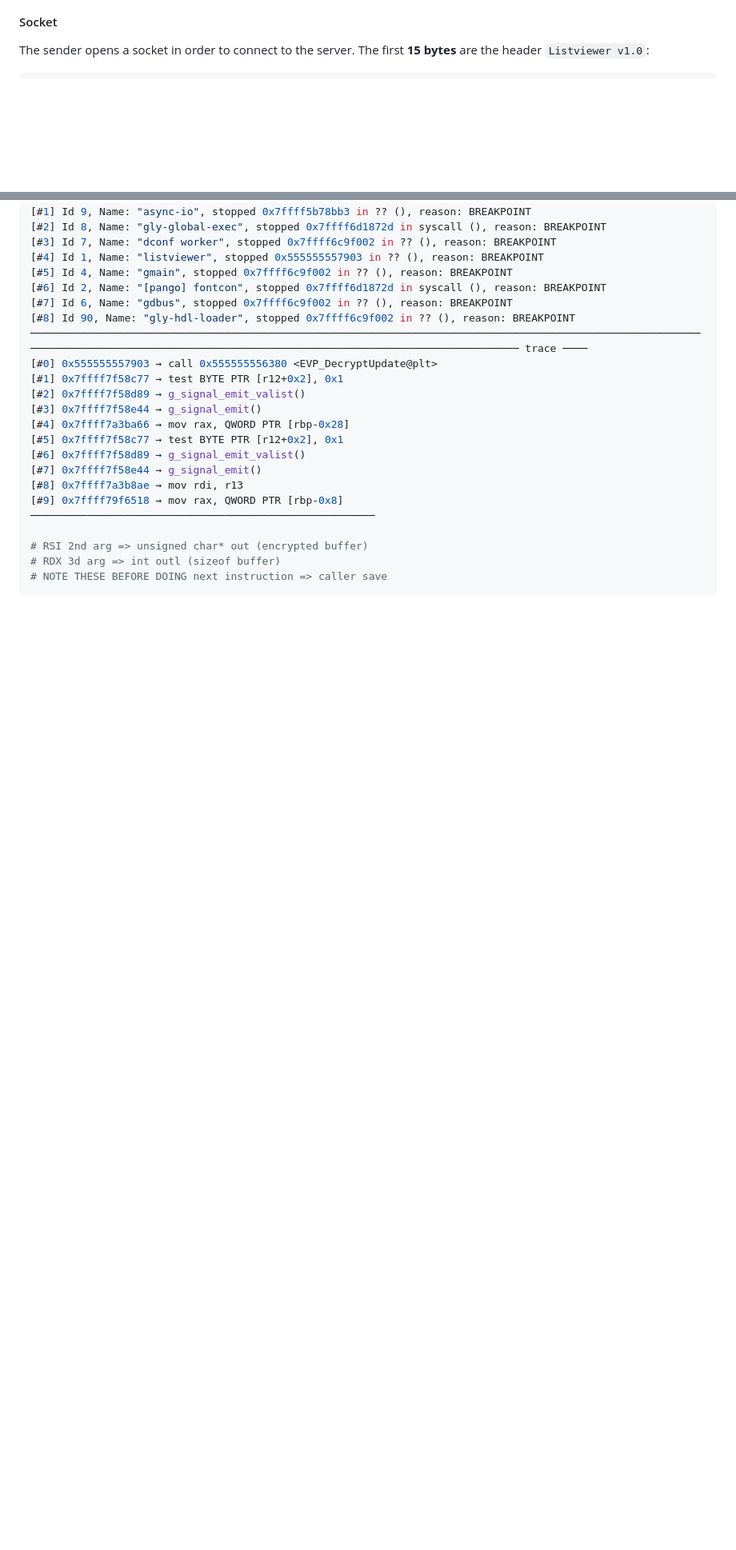
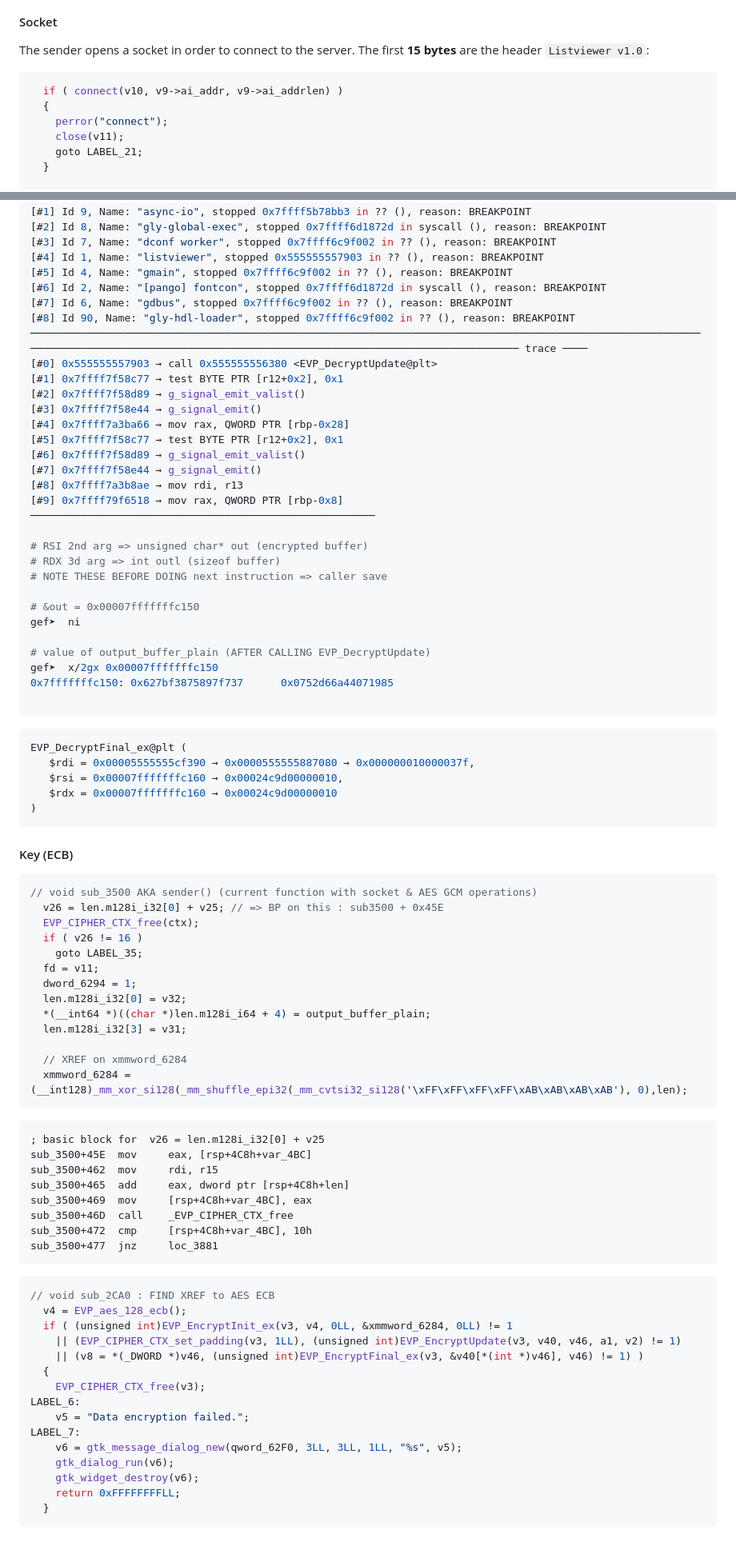
Before and after one commit to 4nuit/Hacking, a Markdown page: reverse/Reversing_Crypto/README.md, 2 parts joined by grey strips. Shown at 80% size. Rendered like a GitHub page; blank space fills up the shorter version.

````diff
--- a/reverse/Reversing_Crypto/README.md
+++ b/reverse/Reversing_Crypto/README.md
@@ -37,6 +30,13 @@ __int64 sub_2C40()
 The sender opens a socket in order to connect to the server. The first **15 bytes** are the header `Listviewer v1.0`:
 
 ```c
+  if ( connect(v10, v9->ai_addr, v9->ai_addrlen) )
+  {
+    perror("connect");
+    close(v11);
+    goto LABEL_21;
+  }
+
   for ( i = 0LL; i <= 0xE; i += v13 )
   {
     v13 = recv(v11, &v27[i], 15 - i, 0);
@@ -258,4 +268,68 @@ EVP_DecryptUpdate@plt (
 # RSI 2nd arg => unsigned char* out (encrypted buffer)
 # RDX 3d arg => int outl (sizeof buffer)
 # NOTE THESE BEFORE DOING next instruction => caller save
+
+# &out = 0x00007fffffffc150
+gef➤  ni
+
+# value of output_buffer_plain (AFTER CALLING EVP_DecryptUpdate)
+gef➤  x/2gx 0x00007fffffffc150
+0x7fffffffc150: 0x627bf3875897f737      0x0752d66a44071985
+
 ```
+
+```c
+EVP_DecryptFinal_ex@plt (
+   $rdi = 0x00005555555cf390 → 0x0000555555887080 → 0x000000010000037f,
+   $rsi = 0x00007fffffffc160 → 0x00024c9d00000010,
+   $rdx = 0x00007fffffffc160 → 0x00024c9d00000010
+)
+```
+
+
+#### Key (ECB)
+
+```c
+// void sub_3500 AKA sender() (current function with socket & AES GCM operations)
+  v26 = len.m128i_i32[0] + v25; // => BP on this : sub3500 + 0x45E
+  EVP_CIPHER_CTX_free(ctx);
+  if ( v26 != 16 )
+    goto LABEL_35;
+  fd = v11;
+  dword_6294 = 1;
+  len.m128i_i32[0] = v32;
+  *(__int64 *)((char *)len.m128i_i64 + 4) = output_buffer_plain;
+  len.m128i_i32[3] = v31;
+
+  // XREF on xmmword_6284
+  xmmword_6284 = (__int128)_mm_xor_si128(_mm_shuffle_epi32(_mm_cvtsi32_si128('\xFF\xFF\xFF\xFF\xAB\xAB\xAB\xAB'), 0),len);
+```
+
+```asm
+; basic block for  v26 = len.m128i_i32[0] + v25
+sub_3500+45E  mov     eax, [rsp+4C8h+var_4BC]
+sub_3500+462  mov     rdi, r15
+sub_3500+465  add     eax, dword ptr [rsp+4C8h+len]
+sub_3500+469  mov     [rsp+4C8h+var_4BC], eax
+sub_3500+46D  call    _EVP_CIPHER_CTX_free
+sub_3500+472  cmp     [rsp+4C8h+var_4BC], 10h
+sub_3500+477  jnz     loc_3881
+```
+
+```c
+// void sub_2CA0 : FIND XREF to AES ECB
+  v4 = EVP_aes_128_ecb();
+  if ( (unsigned int)EVP_EncryptInit_ex(v3, v4, 0LL, &xmmword_6284, 0LL) != 1
+    || (EVP_CIPHER_CTX_set_padding(v3, 1LL), (unsigned int)EVP_EncryptUpdate(v3, v40, v46, a1, v2) != 1)
+    || (v8 = *(_DWORD *)v46, (unsigned int)EVP_EncryptFinal_ex(v3, &v40[*(int *)v46], v46) != 1) )
+  {
+    EVP_CIPHER_CTX_free(v3);
+LABEL_6:
+    v5 = "Data encryption failed.";
+LABEL_7:
+    v6 = gtk_message_dialog_new(qword_62F0, 3LL, 3LL, 1LL, "%s", v5);
+    gtk_dialog_run(v6);
+    gtk_widget_destroy(v6);
+    return 0xFFFFFFFFLL;
+  }
+```
````
Also changed, not shown: other parts of reverse/Reversing_Crypto/README.md (+14 -11 lines).
